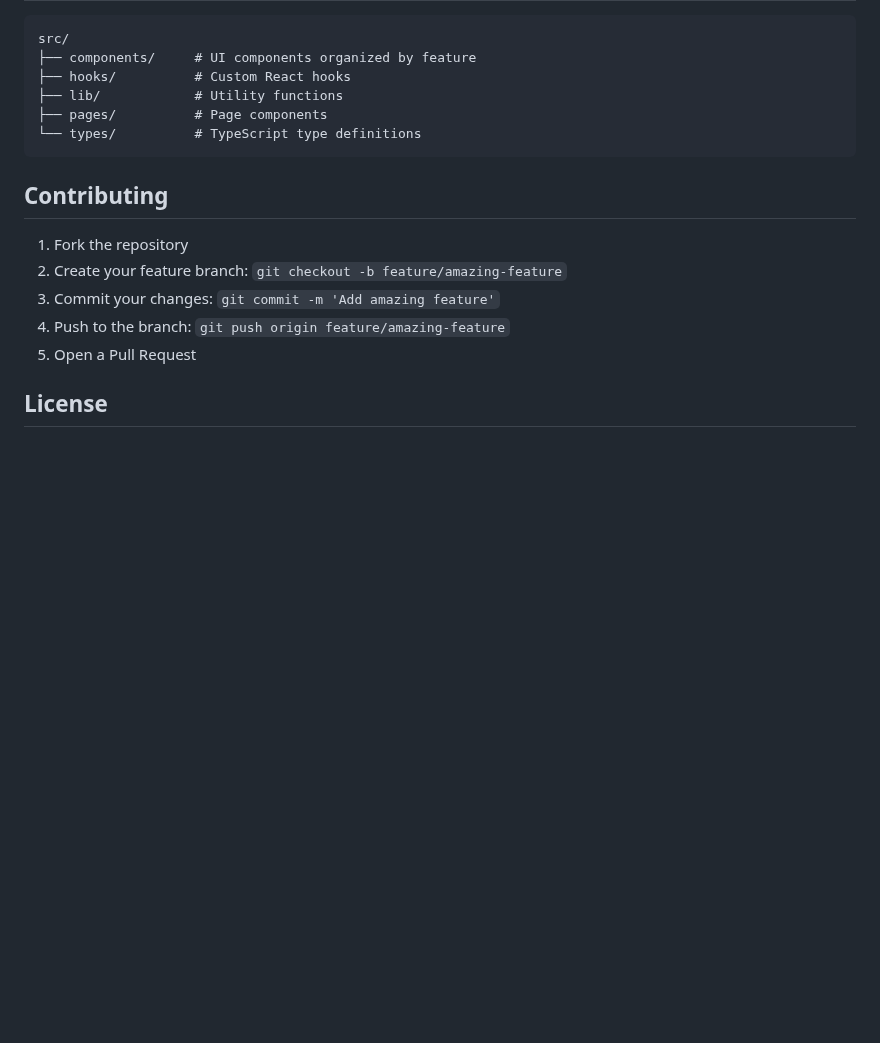
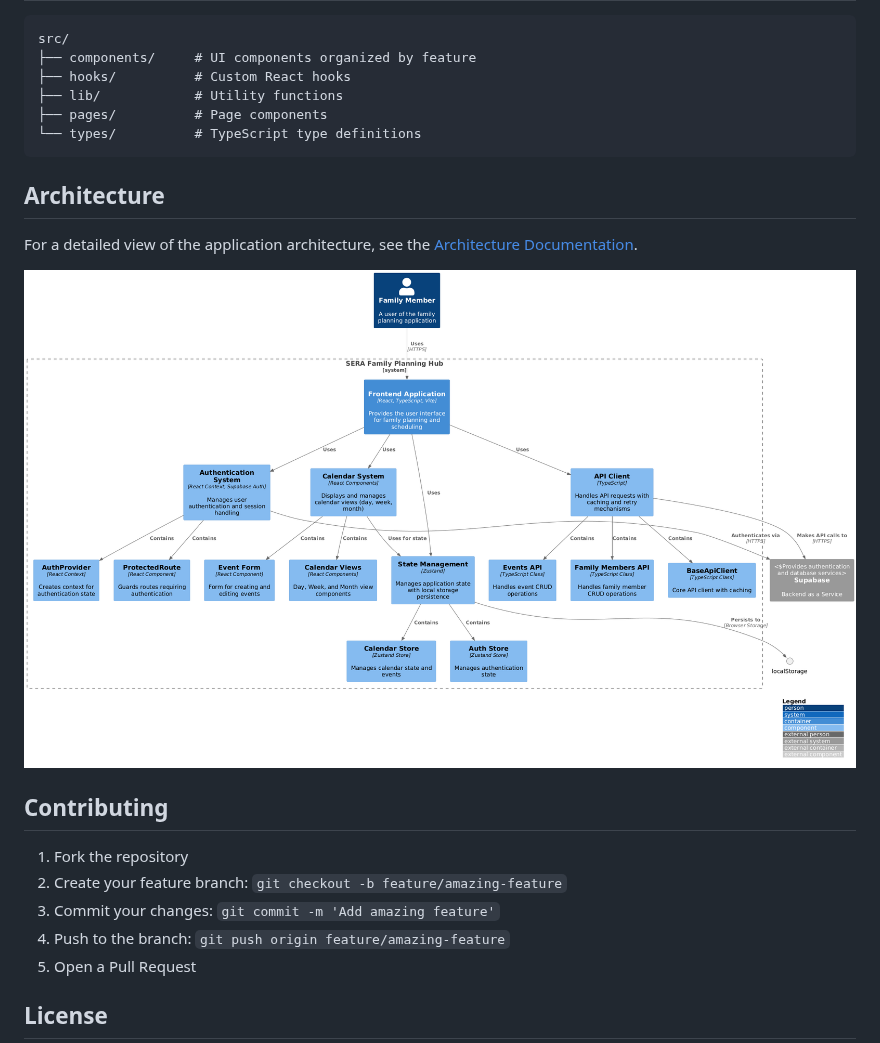
Before and after one commit to stefanlundchristensen/sera-family-planning-hub, a Markdown page: README.md, the part around the change. GitHub-like rendering; pictures changed too: docs/architecture/SERA Family Planning Hub Architecture.png (added); blank space fills up the shorter version.

Commit message:
Add architecture diagram and documentation
Co-Authored-By: stefan_christensen@protonmail.com <stefan_christensen@protonmail.com>

````diff
--- a/README.md
+++ b/README.md
@@ -54,6 +54,12 @@ src/
 └── types/          # TypeScript type definitions
 ```
 
+## Architecture
+
+For a detailed view of the application architecture, see the [Architecture Documentation](./docs/architecture/README.md).
+
+![SERA Family Planning Hub Architecture](./docs/architecture/SERA%20Family%20Planning%20Hub%20Architecture.png)
+
 ## Contributing
 
 1. Fork the repository
````
Also changed, not shown: docs/architecture/README.md (added, +25 -0 lines).
